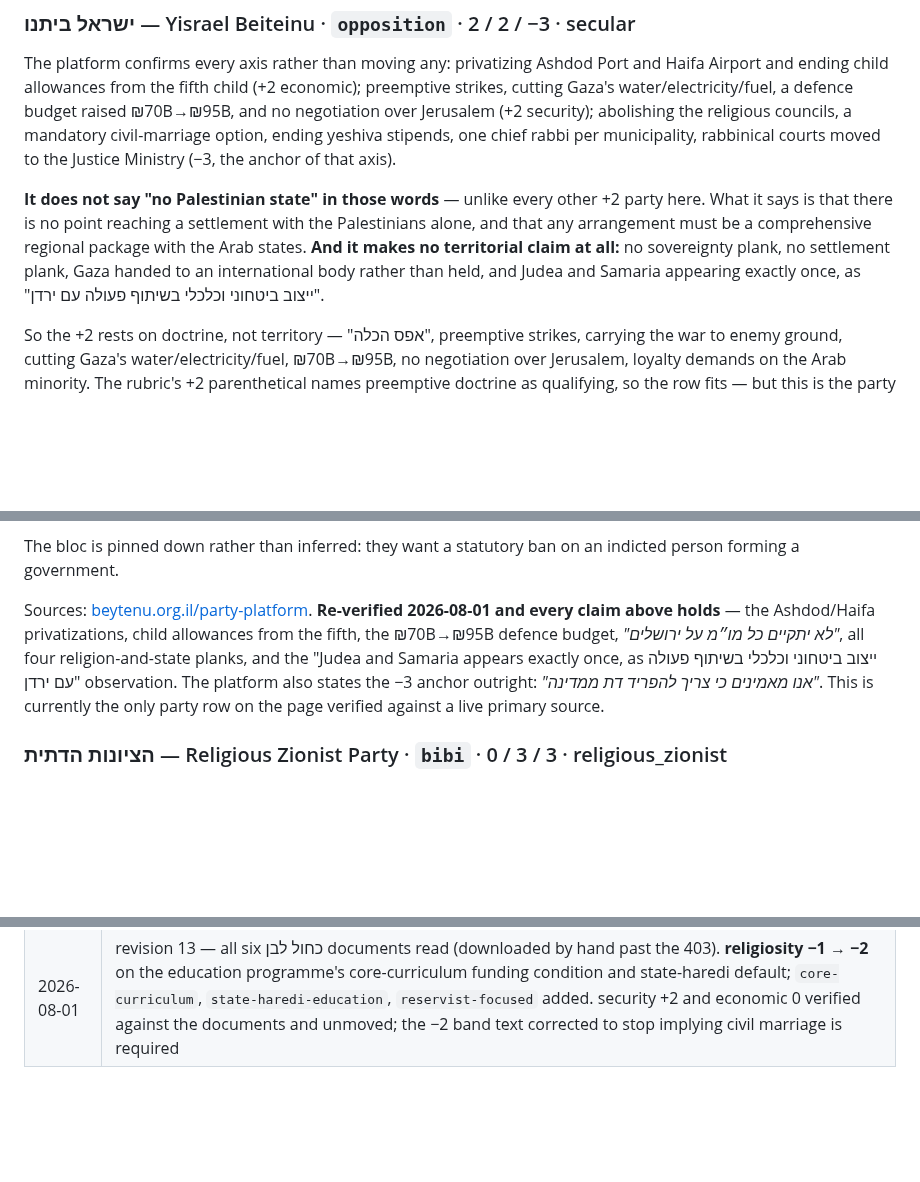
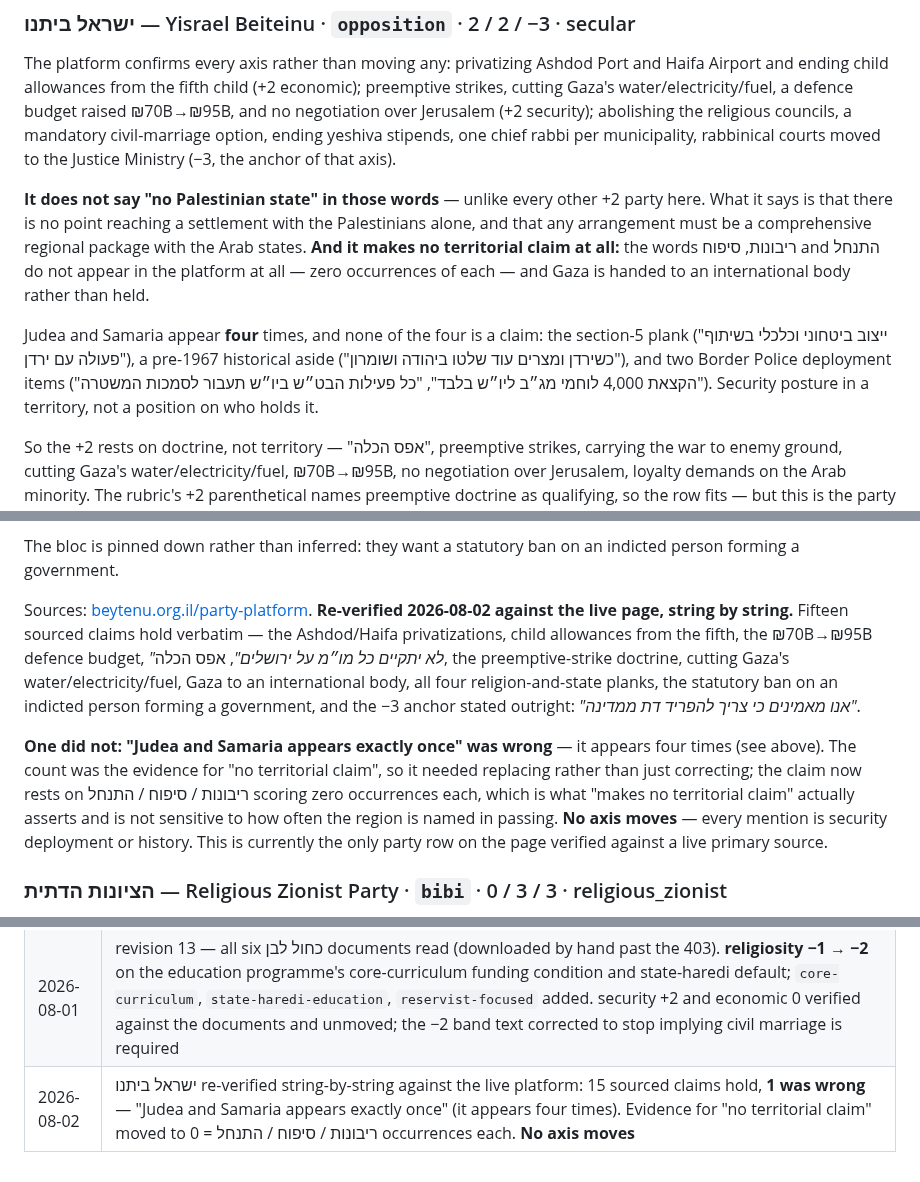
Before and after one commit to Latnook/voteball, a Markdown page: docs/party-classifications.md, 3 parts joined by grey strips. Rendered like a GitHub page; blank space fills up the shorter version.

Commit message:
docs(parties): Yisrael Beiteinu says "Judea and Samaria" four times, not once
Re-verified the entry string-by-string against the live platform at
beytenu.org.il/party-platform. Fifteen sourced claims hold verbatim: the
Ashdod/Haifa privatizations, child allowances from the fifth, the
₪70B→₪95B defence budget, "לא יתקיים כל מו״מ על ירושלים", אפס הכלה, the
preemptive-strike doctrine, cutting Gaza's water/electricity/fuel, Gaza
to an international body, all four religion-and-state planks, the
statutory ban on an indicted person forming a government, and the −3
anchor stated outright.

One did not. The entry claimed Judea and Samaria appear "exactly once, as
ייצוב ביטחוני וכלכלי בשיתוף פעולה עם ירדן". They appear four times: that
plank, a pre-1967 historical aside, and two Border Police deployment
items ("הקצאת 4,000 לוחמי מג״ב ליו״ש בלבד", "כל פעילות הבט״ש ביו״ש תעבור
לסמכות המשטרה").

That count was the evidence for "makes no territorial claim at all", so
correcting the number alone would have left the conclusion resting on a
weaker fact than it needs. The claim now rests on ריבונות, סיפוח and
התנחל scoring zero occurrences each -- which is what "no territorial
claim" actually asserts, and unlike a mention count it does not move when
the region is named in passing.

No axis moves: every one of the four is security posture in a territory
or history, not a position on who holds it. 2 / 2 / −3 stands, and the
+2-on-doctrine-not-territory reading is unchanged.

```diff
--- a/docs/party-classifications.md
+++ b/docs/party-classifications.md
@@ -574,9 +574,14 @@ rabbinical courts moved to the Justice Ministry (−3, the anchor of that axis).
 **It does not say "no Palestinian state" in those words** — unlike every other +2 party here. What
 it says is that there is no point reaching a settlement with the Palestinians alone, and that any
 arrangement must be a comprehensive regional package with the Arab states. **And it makes no
-territorial claim at all:** no sovereignty plank, no settlement plank, Gaza handed to an
-international body rather than held, and Judea and Samaria appearing exactly once, as "ייצוב
-ביטחוני וכלכלי בשיתוף פעולה עם ירדן".
+territorial claim at all:** the words ריבונות, סיפוח and התנחל do not appear in the platform at
+all — zero occurrences of each — and Gaza is handed to an international body rather than held.
+
+Judea and Samaria appear **four** times, and none of the four is a claim: the section-5 plank
+("ייצוב ביטחוני וכלכלי בשיתוף פעולה עם ירדן"), a pre-1967 historical aside ("כשירדן ומצרים עוד
+שלטו ביהודה ושומרון"), and two Border Police deployment items ("הקצאת 4,000 לוחמי מג״ב ליו״ש בלבד",
+"כל פעילות הבט״ש ביו״ש תעבור לסמכות המשטרה"). Security posture in a territory, not a position on
+who holds it.
 
 So the +2 rests on doctrine, not territory — "אפס הכלה", preemptive strikes, carrying the war to
 enemy ground, cutting Gaza's water/electricity/fuel, ₪70B→₪95B, no negotiation over Jerusalem,
@@ -601,12 +606,19 @@ The bloc is pinned down rather than inferred: they want a statutory ban on an in
 forming a government.
 
 Sources: [beytenu.org.il/party-platform](https://beytenu.org.il/party-platform/). **Re-verified
-2026-08-01 and every claim above holds** — the Ashdod/Haifa privatizations, child allowances from
-the fifth, the ₪70B→₪95B defence budget, *"לא יתקיים כל מו״מ על ירושלים"*, all four
-religion-and-state planks, and the "Judea and Samaria appears exactly once, as ייצוב ביטחוני
-וכלכלי בשיתוף פעולה עם ירדן" observation. The platform also states the −3 anchor outright:
-*"אנו מאמינים כי צריך להפריד דת ממדינה"*. This is currently the only party row on the page verified
-against a live primary source.
+2026-08-02 against the live page, string by string.** Fifteen sourced claims hold verbatim — the
+Ashdod/Haifa privatizations, child allowances from the fifth, the ₪70B→₪95B defence budget,
+*"לא יתקיים כל מו״מ על ירושלים"*, אפס הכלה, the preemptive-strike doctrine, cutting Gaza's
+water/electricity/fuel, Gaza to an international body, all four religion-and-state planks, the
+statutory ban on an indicted person forming a government, and the −3 anchor stated outright:
+*"אנו מאמינים כי צריך להפריד דת ממדינה"*.
+
+**One did not: "Judea and Samaria appears exactly once" was wrong** — it appears four times (see
+above). The count was the evidence for "no territorial claim", so it needed replacing rather than
+just correcting; the claim now rests on ריבונות / סיפוח / התנחל scoring zero occurrences each,
+which is what "makes no territorial claim" actually asserts and is not sensitive to how often the
+region is named in passing. **No axis moves** — every mention is security deployment or history.
+This is currently the only party row on the page verified against a live primary source.
 
 ### הציונות הדתית — Religious Zionist Party · `bibi` · 0 / 3 / 3 · religious_zionist
 
@@ -1162,3 +1174,4 @@ pass happened, for anyone reading git history.
 | 2026-08-01 | revision 11 — כחול לבן's conscription programme found on `sherut4all.com`: 4 tags + the `universal-conscription` family added, **no axis moved**. Source URLs added to five entries. Freshness sweep: Beiteinu re-verified, נעם's economic NULL re-verified, ביחד's security NULL re-verified, רע"ם's IDI basis found undated and rejected, and המילואימניקים found to have merged into בית ציוני – המילואימניקים with its platform due 2026-08-05 |
 | 2026-08-01 | revision 12 — הדמוקרטים read against its own eight platform documents for the first time: 8 tags + the `universal-conscription` family added, **all three axes confirmed and unmoved**, and `two-state` flagged as unsupported by the platform |
 | 2026-08-01 | revision 13 — all six כחול לבן documents read (downloaded by hand past the 403). **religiosity −1 → −2** on the education programme's core-curriculum funding condition and state-haredi default; `core-curriculum`, `state-haredi-education`, `reservist-focused` added. security +2 and economic 0 verified against the documents and unmoved; the −2 band text corrected to stop implying civil marriage is required |
+| 2026-08-02 | ישראל ביתנו re-verified string-by-string against the live platform: 15 sourced claims hold, **1 was wrong** — "Judea and Samaria appears exactly once" (it appears four times). Evidence for "no territorial claim" moved to ריבונות / סיפוח / התנחל = 0 occurrences each. **No axis moves** |
```
